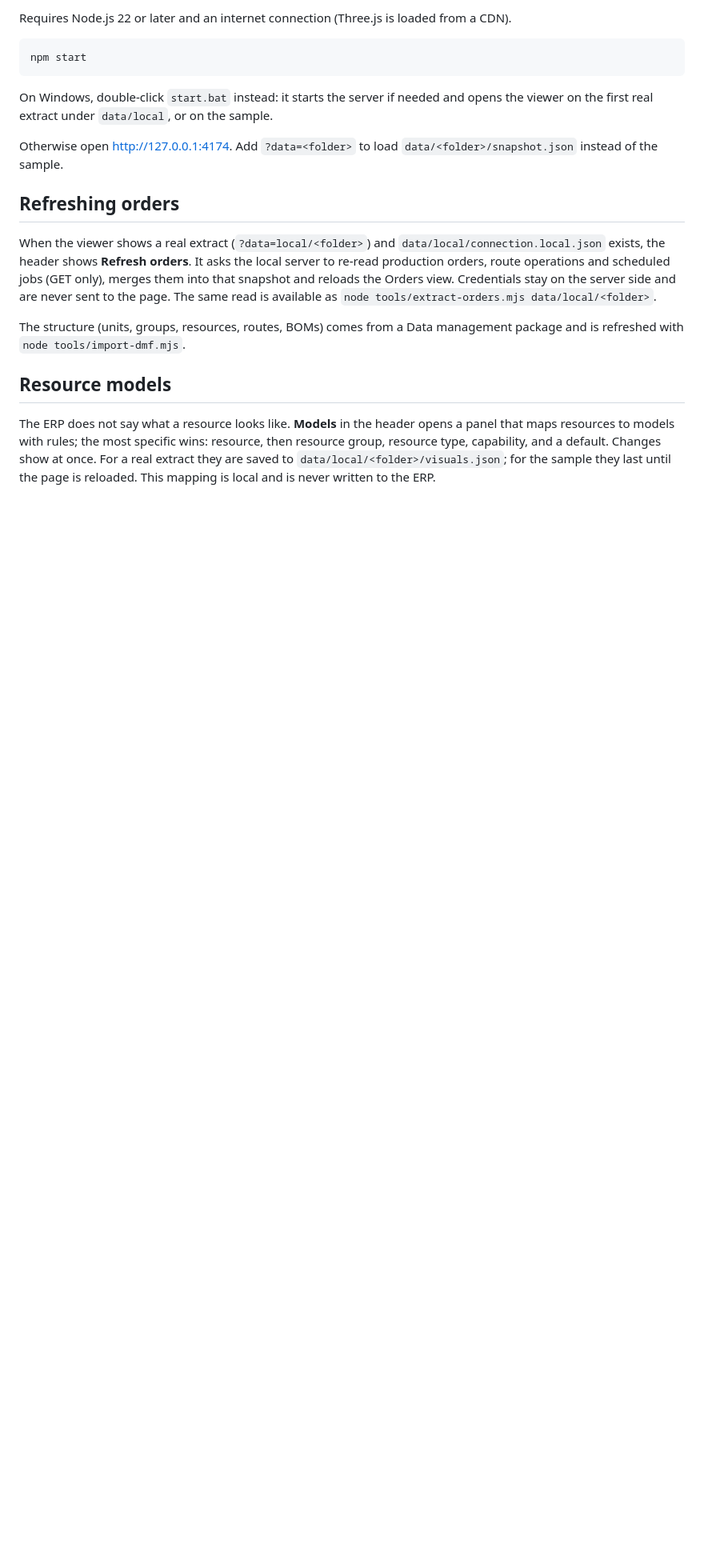
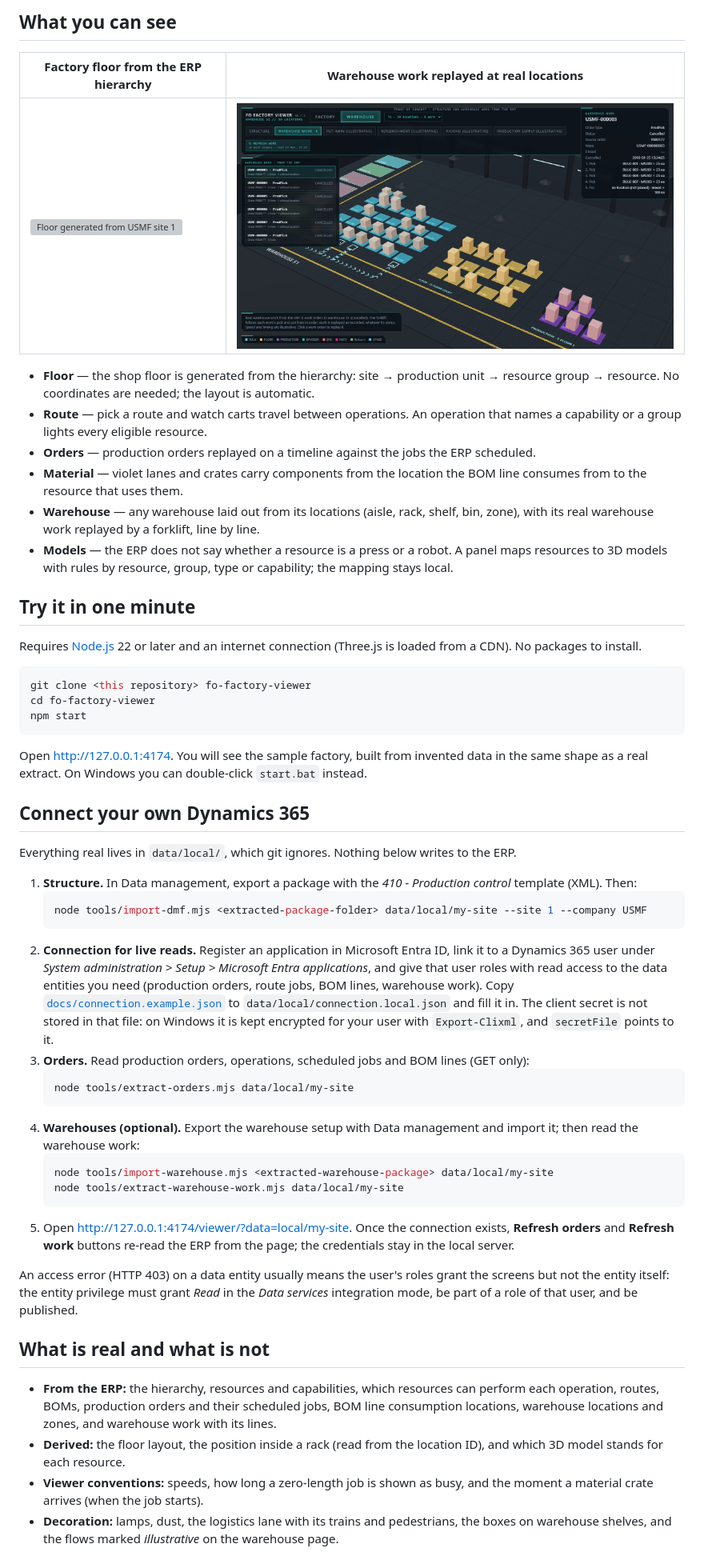
Before and after one commit to ssegues/fo-factory-viewer, a Markdown page: README.md, the part around one of its changes. Shown at 80% size. Drawn GitHub-style; pictures changed too: docs/screenshots/warehouse-work.png (added); blank space fills up the shorter version; grey boxes are pictures that could not be loaded.

````diff
--- a/README.md
+++ b/README.md
@@ -8,21 +8,55 @@ The project is read-only towards the ERP. The page renders a local snapshot file
 
-Requires Node.js 22 or later and an internet connection (Three.js is loaded from a CDN).
+## What you can see
+
+| Factory floor from the ERP hierarchy | Warehouse work replayed at real locations |
+| --- | --- |
+| ![Floor generated from USMF site 1](docs/screenshots/factory-floor.png) | ![Warehouse 51 with its production pick work](docs/screenshots/warehouse-work.png) |
+
+- **Floor** — the shop floor is generated from the hierarchy: site → production unit → resource group → resource. No coordinates are needed; the layout is automatic.
+- **Route** — pick a route and watch carts travel between operations. An operation that names a capability or a group lights every eligible resource.
+- **Orders** — production orders replayed on a timeline against the jobs the ERP scheduled.
+- **Material** — violet lanes and crates carry components from the location the BOM line consumes from to the resource that uses them.
+- **Warehouse** — any warehouse laid out from its locations (aisle, rack, shelf, bin, zone), with its real warehouse work replayed by a forklift, line by line.
+- **Models** — the ERP does not say whether a resource is a press or a robot. A panel maps resources to 3D models with rules by resource, group, type or capability; the mapping stays local.
+
+## Try it in one minute
+
+Requires [Node.js](https://nodejs.org) 22 or later and an internet connection (Three.js is loaded from a CDN). No packages to install.
 
 ```sh
+git clone <this repository> fo-factory-viewer
+cd fo-factory-viewer
 npm start
 ```
 
-On Windows, double-click `start.bat` instead: it starts the server if needed and opens the viewer on the first real extract under `data/local`, or on the sample.
+Open http://127.0.0.1:4174. You will see the sample factory, built from invented data in the same shape as a real extract. On Windows you can double-click `start.bat` instead.
 
-Otherwise open http://127.0.0.1:4174. Add `?data=<folder>` to load `data/<folder>/snapshot.json` instead of the sample.
+## Connect your own Dynamics 365
 
-## Refreshing orders
+Everything real lives in `data/local/`, which git ignores. Nothing below writes to the ERP.
 
-When the viewer shows a real extract (`?data=local/<folder>`) and `data/local/connection.local.json` exists, the header shows **Refresh orders**. It asks the local server to re-read production orders, route operations and scheduled jobs (GET only), merges them into that snapshot and reloads the Orders view. Credentials stay on the server side and are never sent to the page. The same read is available as `node tools/extract-orders.mjs data/local/<folder>`.
+1. **Structure.** In Data management, export a package with the *410 - Production control* template (XML). Then:
+   ```sh
+   node tools/import-dmf.mjs <extracted-package-folder> data/local/my-site --site 1 --company USMF
+   ```
+2. **Connection for live reads.** Register an application in Microsoft Entra ID, link it to a Dynamics 365 user under *System administration > Setup > Microsoft Entra applications*, and give that user roles with read access to the data entities you need (production orders, route jobs, BOM lines, warehouse work). Copy [`docs/connection.example.json`](docs/connection.example.json) to `data/local/connection.local.json` and fill it in. The client secret is not stored in that file: on Windows it is kept encrypted for your user with `Export-Clixml`, and `secretFile` points to it.
+3. **Orders.** Read production orders, operations, scheduled jobs and BOM lines (GET only):
+   ```sh
+   node tools/extract-orders.mjs data/local/my-site
+   ```
+4. **Warehouses (optional).** Export the warehouse setup with Data management and import it; then read the warehouse work:
+   ```sh
+   node tools/import-warehouse.mjs <extracted-warehouse-package> data/local/my-site
+   node tools/extract-warehouse-work.mjs data/local/my-site
+   ```
+5. Open http://127.0.0.1:4174/viewer/?data=local/my-site. Once the connection exists, **Refresh orders** and **Refresh work** buttons re-read the ERP from the page; the credentials stay in the local server.
 
-The structure (units, groups, resources, routes, BOMs) comes from a Data management package and is refreshed with `node tools/import-dmf.mjs`.
+An access error (HTTP 403) on a data entity usually means the user's roles grant the screens but not the entity itself: the entity privilege must grant *Read* in the *Data services* integration mode, be part of a role of that user, and be published.
 
-## Resource models
+## What is real and what is not
 
-The ERP does not say what a resource looks like. **Models** in the header opens a panel that maps resources to models with rules; the most specific wins: resource, then resource group, resource type, capability, and a default. Changes show at once. For a real extract they are saved to `data/local/<folder>/visuals.json`; for the sample they last until the page is reloaded. This mapping is local and is never written to the ERP.
+- **From the ERP:** the hierarchy, resources and capabilities, which resources can perform each operation, routes, BOMs, production orders and their scheduled jobs, BOM line consumption locations, warehouse locations and zones, and warehouse work with its lines.
+- **Derived:** the floor layout, the position inside a rack (read from the location ID), and which 3D model stands for each resource.
+- **Viewer conventions:** speeds, how long a zero-length job is shown as busy, and the moment a material crate arrives (when the job starts).
+- **Decoration:** lamps, dust, the logistics lane with its trains and pedestrians, the boxes on warehouse shelves, and the flows marked *illustrative* on the warehouse page.
 
````
Also changed, not shown: other parts of README.md (+27 -37 lines), CHANGELOG.md (+6 -0 lines), docs/screenshots/warehouse-structure.png (added), 9 other files.
